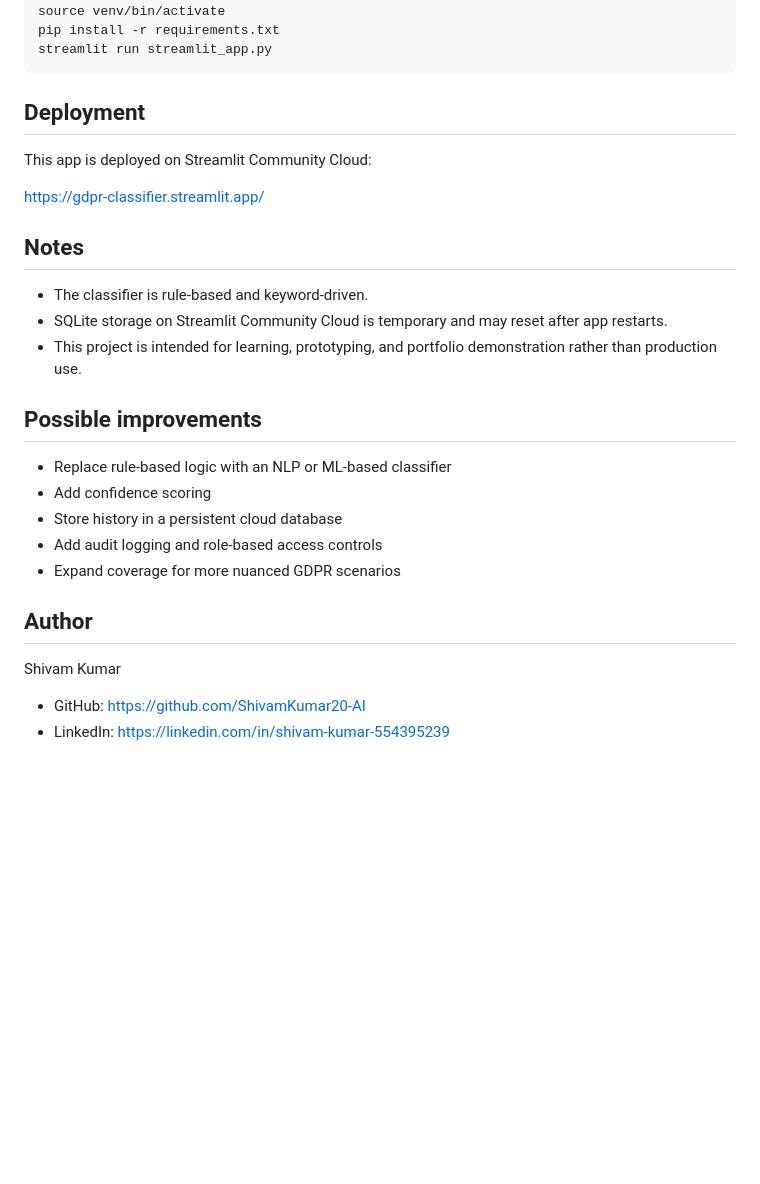
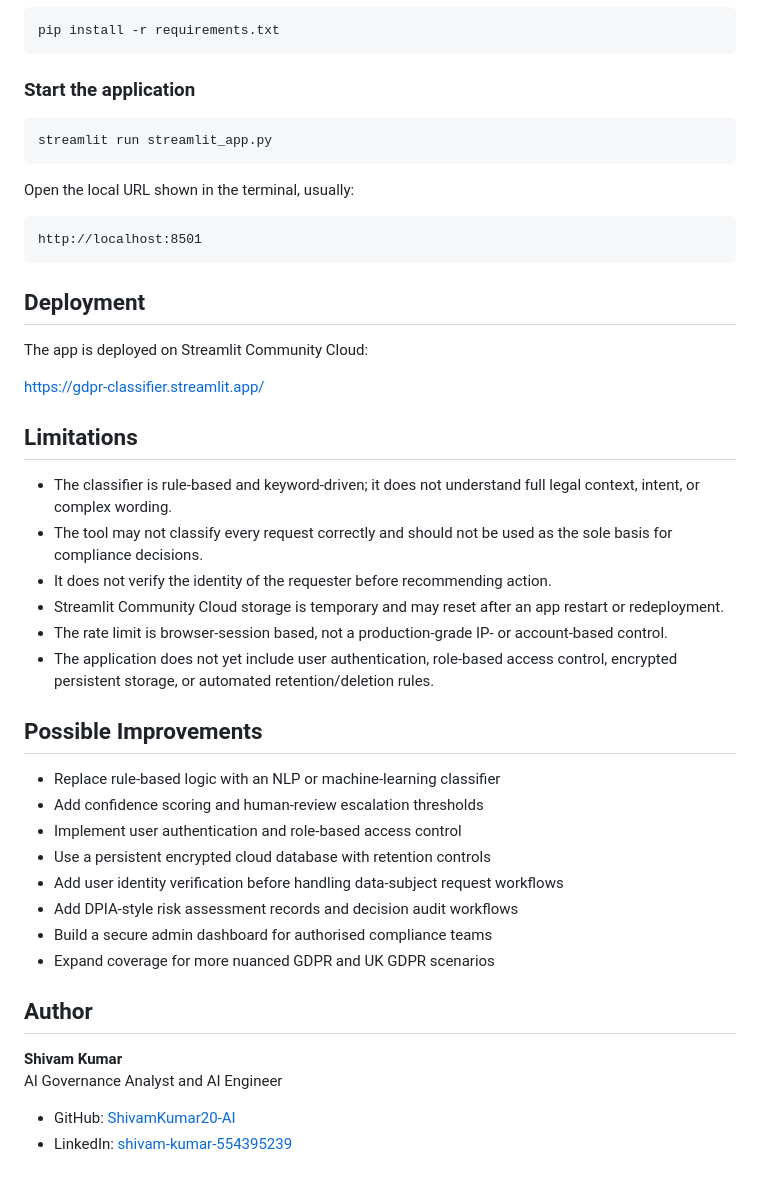
Before and after one commit to ShivamKumar20-AI/gdpr-classifier, a Markdown page: README.md, the part around one of its changes. Drawn GitHub-style; blank space fills up the shorter version.

````diff
--- a/README.md
+++ b/README.md
@@ -74,30 +139,48 @@ source venv/bin/activate
 pip install -r requirements.txt
+```
+
+### Start the application
+
+```bash
 streamlit run streamlit_app.py
+```
+
+Open the local URL shown in the terminal, usually:
+
+```text
+http://localhost:8501
 ```
 
 ## Deployment
 
-This app is deployed on Streamlit Community Cloud:
+The app is deployed on Streamlit Community Cloud:
 
 [https://gdpr-classifier.streamlit.app/](https://gdpr-classifier.streamlit.app/)
 
-## Notes
+## Limitations
 
-- The classifier is rule-based and keyword-driven.
-- SQLite storage on Streamlit Community Cloud is temporary and may reset after app restarts.
-- This project is intended for learning, prototyping, and portfolio demonstration rather than production use.
+- The classifier is rule-based and keyword-driven; it does not understand full legal context, intent, or complex wording.
+- The tool may not classify every request correctly and should not be used as the sole basis for compliance decisions.
+- It does not verify the identity of the requester before recommending action.
+- Streamlit Community Cloud storage is temporary and may reset after an app restart or redeployment.
+- The rate limit is browser-session based, not a production-grade IP- or account-based control.
+- The application does not yet include user authentication, role-based access control, encrypted persistent storage, or automated retention/deletion rules.
 
-## Possible improvements
+## Possible Improvements
 
-- Replace rule-based logic with an NLP or ML-based classifier
-- Add confidence scoring
-- Store history in a persistent cloud database
-- Add audit logging and role-based access controls
-- Expand coverage for more nuanced GDPR scenarios
+- Replace rule-based logic with an NLP or machine-learning classifier
+- Add confidence scoring and human-review escalation thresholds
+- Implement user authentication and role-based access control
+- Use a persistent encrypted cloud database with retention controls
+- Add user identity verification before handling data-subject request workflows
+- Add DPIA-style risk assessment records and decision audit workflows
+- Build a secure admin dashboard for authorised compliance teams
+- Expand coverage for more nuanced GDPR and UK GDPR scenarios
 
 ## Author
 
-Shivam Kumar
+**Shivam Kumar**
+AI Governance Analyst and AI Engineer
 
-- GitHub: [https://github.com/ShivamKumar20-AI](https://github.com/ShivamKumar20-AI)
-- LinkedIn: [https://linkedin.com/in/shivam-kumar-554395239](https://linkedin.com/in/shivam-kumar-554395239)
+- GitHub: [ShivamKumar20-AI](https://github.com/ShivamKumar20-AI)
+- LinkedIn: [shivam-kumar-554395239](https://linkedin.com/in/shivam-kumar-554395239)
````
Also changed, not shown: other parts of README.md (+104 -39 lines).
